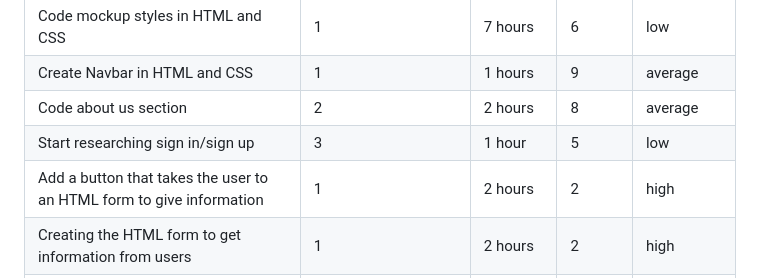
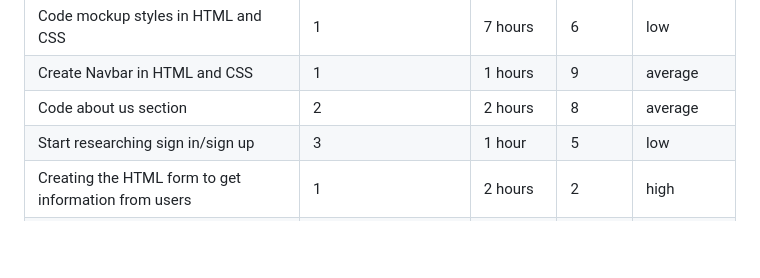
Before and after one commit to jmbartel/AstronomyUW, a Markdown page: README.md, the part around the change. GitHub-like rendering; blank space fills up the shorter version.

```diff
--- a/README.md
+++ b/README.md
@@ -16,7 +16,6 @@ https://trello.com/b/iyAugHWF/first-sprint-2-26-3-10 <br>
 | Create Navbar in HTML and CSS | 1 | 1 hours | 9 | average |
 | Code about us section | 2 | 2 hours | 8 | average |
 | Start researching sign in/sign up | 3 | 1 hour | 5 | low |
-| Add a button that takes the user to an HTML form to give information | 1 | 2 hours | 2 | high |
 | Creating the HTML form to get information from users | 1 | 2 hours | 2 | high |
 | Mockup About us section | 1 | 0.5 hours | 2 | high |
 | Set up trello board, burndown chart, and readme document | 1 | 3 hours | 2 | high |
```
